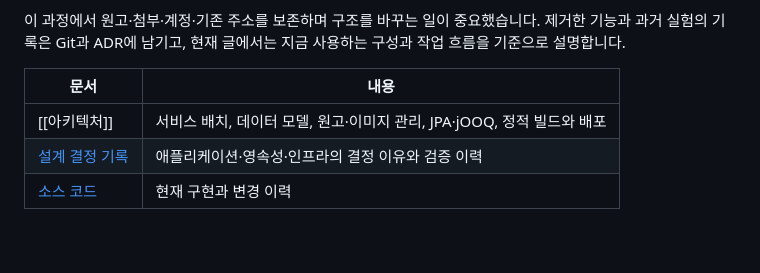
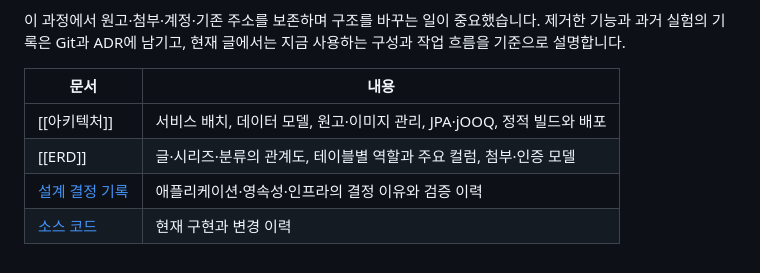
Before and after one commit to gjaku1031/ken-blog, a Markdown page: content/posts/project-06840552-43a2-4870-83a9-d3e848c71d7e.md, the part around the change. GitHub-like rendering.

Commit message:
docs: add ERD as third ken.blog project article

```diff
--- a/content/posts/project-06840552-43a2-4870-83a9-d3e848c71d7e.md
+++ b/content/posts/project-06840552-43a2-4870-83a9-d3e848c71d7e.md
@@ -92,5 +92,6 @@ OCI VM에서는 Caddy가 HTTPS를 처리하고, Kotlin·Spring Boot API가 Java
 | 문서 | 내용 |
 | --- | --- |
 | [[아키텍처]] | 서비스 배치, 데이터 모델, 원고·이미지 관리, JPA·jOOQ, 정적 빌드와 배포 |
+| [[ERD]] | 글·시리즈·분류의 관계도, 테이블별 역할과 주요 컬럼, 첨부·인증 모델 |
 | [설계 결정 기록](https://github.com/gjaku1031/ken-blog/tree/main/docs/ADR) | 애플리케이션·영속성·인프라의 결정 이유와 검증 이력 |
 | [소스 코드](https://github.com/gjaku1031/ken-blog) | 현재 구현과 변경 이력 |
```
Also changed, not shown: content/posts/doc-340352c9-5fde-4bae-bc0b-4ecd744719a8.md (+2 -0 lines), content/posts/post-f9235d74-4d5b-4705-8f59-ba3511bd50e9.md (added, +227 -0 lines).
